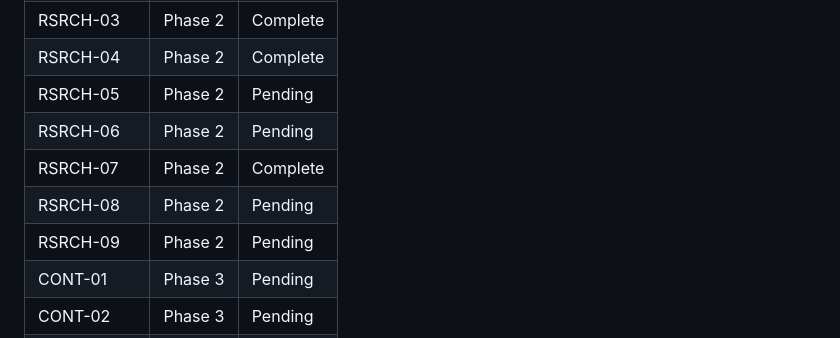
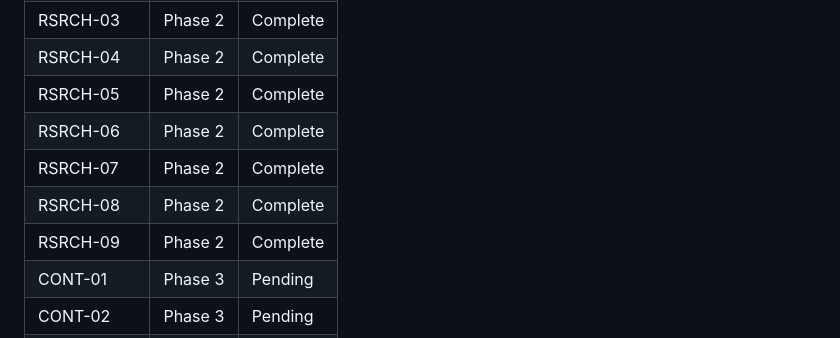
Before and after one commit to NomadonaTrip/sophia_1, a Markdown page: .planning/REQUIREMENTS.md, the part around one of its changes. Drawn GitHub-style.

```diff
--- a/.planning/REQUIREMENTS.md
+++ b/.planning/REQUIREMENTS.md
@@ -149,11 +149,11 @@ Deferred to Sprint 2 / Phase 2. Not in current roadmap.
 | RSRCH-02 | Phase 2 | Complete |
 | RSRCH-03 | Phase 2 | Complete |
 | RSRCH-04 | Phase 2 | Complete |
-| RSRCH-05 | Phase 2 | Pending |
-| RSRCH-06 | Phase 2 | Pending |
+| RSRCH-05 | Phase 2 | Complete |
+| RSRCH-06 | Phase 2 | Complete |
 | RSRCH-07 | Phase 2 | Complete |
-| RSRCH-08 | Phase 2 | Pending |
-| RSRCH-09 | Phase 2 | Pending |
+| RSRCH-08 | Phase 2 | Complete |
+| RSRCH-09 | Phase 2 | Complete |
 | CONT-01 | Phase 3 | Pending |
 | CONT-02 | Phase 3 | Pending |
 | CONT-03 | Phase 3 | Pending |
```
Also changed, not shown: other parts of .planning/REQUIREMENTS.md (+4 -4 lines), .planning/STATE.md (+18 -13 lines), 1 other file.
